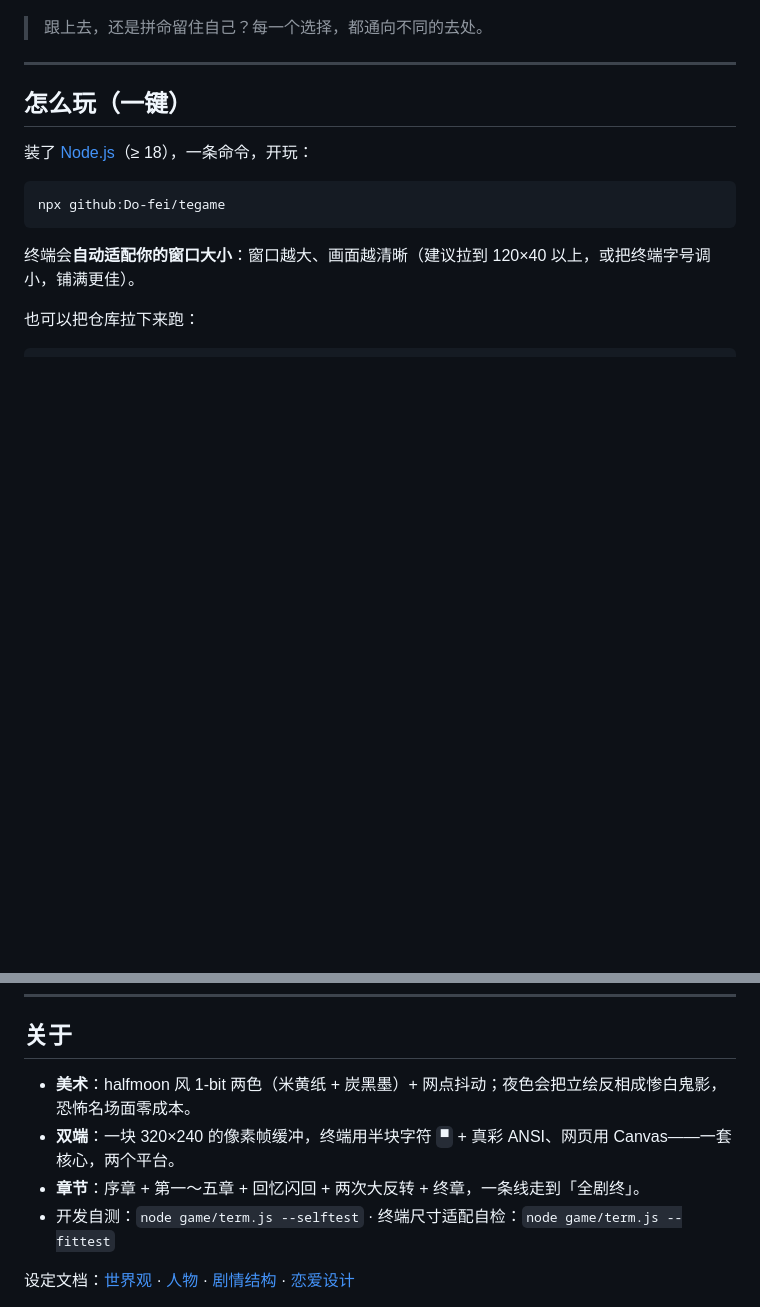
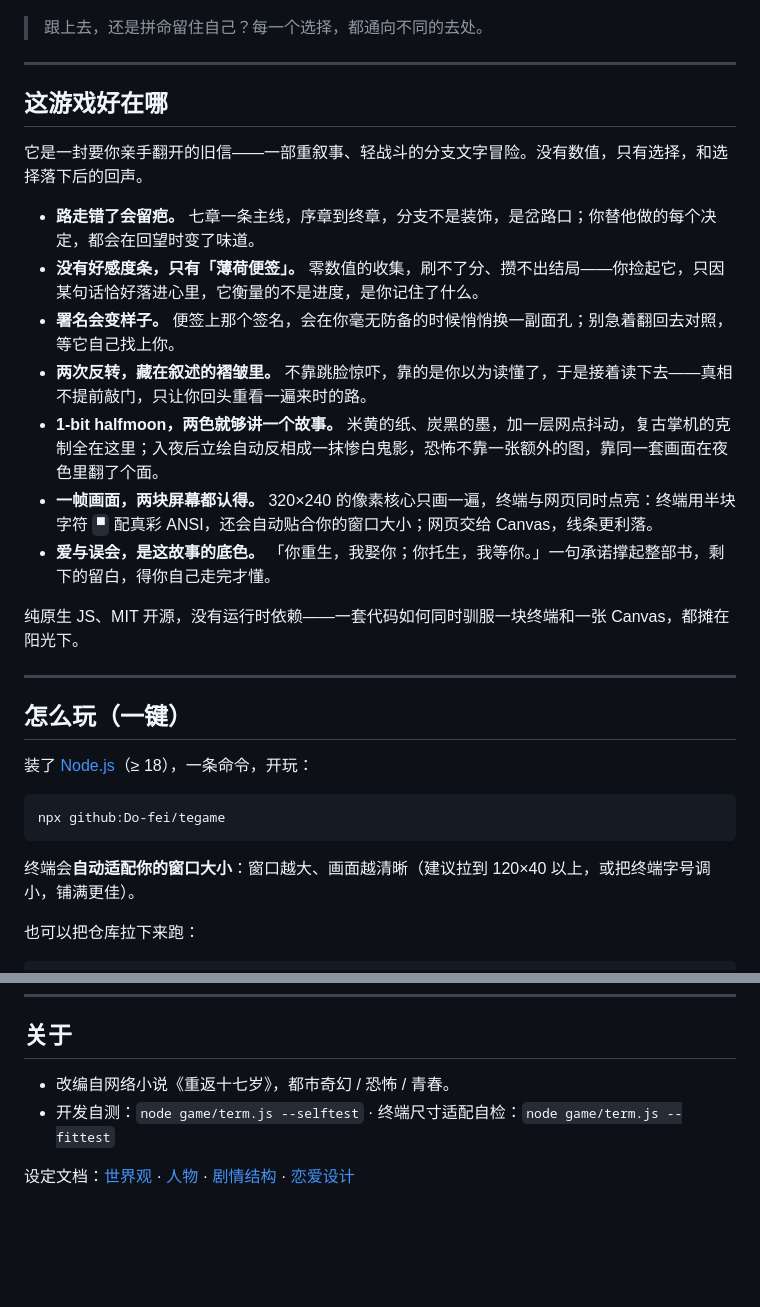
Before and after one commit to Do-fei/tegame, a Markdown page: README.md, 2 parts joined by grey strips. Rendered like a GitHub page; blank space fills up the shorter version.

Commit message:
README: 加「这游戏好在哪」特色介绍，精简「关于」去重
- 三角度起草→合成的卖点文案（叙事/工艺/调性），严格不剧透
- 去掉与特色段重复的「关于」条目与重复比喻

Co-Authored-By: Claude Opus 4.8 (1M context) <noreply@anthropic.com>

```diff
--- a/README.md
+++ b/README.md
@@ -37,6 +37,22 @@
 ![你的每一个选择](media/shot_choice.png)
 
 > 跟上去，还是拼命留住自己？每一个选择，都通向不同的去处。
+
+---
+
+## 这游戏好在哪
+
+它是一封要你亲手翻开的旧信——一部重叙事、轻战斗的分支文字冒险。没有数值，只有选择，和选择落下后的回声。
+
+- **路走错了会留疤。** 七章一条主线，序章到终章，分支不是装饰，是岔路口；你替他做的每个决定，都会在回望时变了味道。
+- **没有好感度条，只有「薄荷便签」。** 零数值的收集，刷不了分、攒不出结局——你捡起它，只因某句话恰好落进心里，它衡量的不是进度，是你记住了什么。
+- **署名会变样子。** 便签上那个签名，会在你毫无防备的时候悄悄换一副面孔；别急着翻回去对照，等它自己找上你。
+- **两次反转，藏在叙述的褶皱里。** 不靠跳脸惊吓，靠的是你以为读懂了，于是接着读下去——真相不提前敲门，只让你回头重看一遍来时的路。
+- **1-bit halfmoon，两色就够讲一个故事。** 米黄的纸、炭黑的墨，加一层网点抖动，复古掌机的克制全在这里；入夜后立绘自动反相成一抹惨白鬼影，恐怖不靠一张额外的图，靠同一套画面在夜色里翻了个面。
+- **一帧画面，两块屏幕都认得。** 320×240 的像素核心只画一遍，终端与网页同时点亮：终端用半块字符 `▀` 配真彩 ANSI，还会自动贴合你的窗口大小；网页交给 Canvas，线条更利落。
+- **爱与误会，是这故事的底色。** 「你重生，我娶你；你托生，我等你。」一句承诺撑起整部书，剩下的留白，得你自己走完才懂。
+
+纯原生 JS、MIT 开源，没有运行时依赖——一套代码如何同时驯服一块终端和一张 Canvas，都摊在阳光下。
 
 ---
 
@@ -82,9 +98,7 @@ node game/serve.js    # 网页版 → 浏览器打开 http://localhost:8099
 
 ## 关于
 
-- **美术**：halfmoon 风 1-bit 两色（米黄纸 + 炭黑墨）+ 网点抖动；夜色会把立绘反相成惨白鬼影，恐怖名场面零成本。
-- **双端**：一块 320×240 的像素帧缓冲，终端用半块字符 `▀` + 真彩 ANSI、网页用 Canvas——一套核心，两个平台。
-- **章节**：序章 + 第一～五章 + 回忆闪回 + 两次大反转 + 终章，一条线走到「全剧终」。
+- 改编自网络小说《重返十七岁》，都市奇幻 / 恐怖 / 青春。
 - 开发自测：`node game/term.js --selftest` · 终端尺寸适配自检：`node game/term.js --fittest`
 
 设定文档：[世界观](docs/story-bible.md) · [人物](docs/characters.md) · [剧情结构](docs/script-outline.md) · [恋爱设计](docs/romance-design.md)
```
